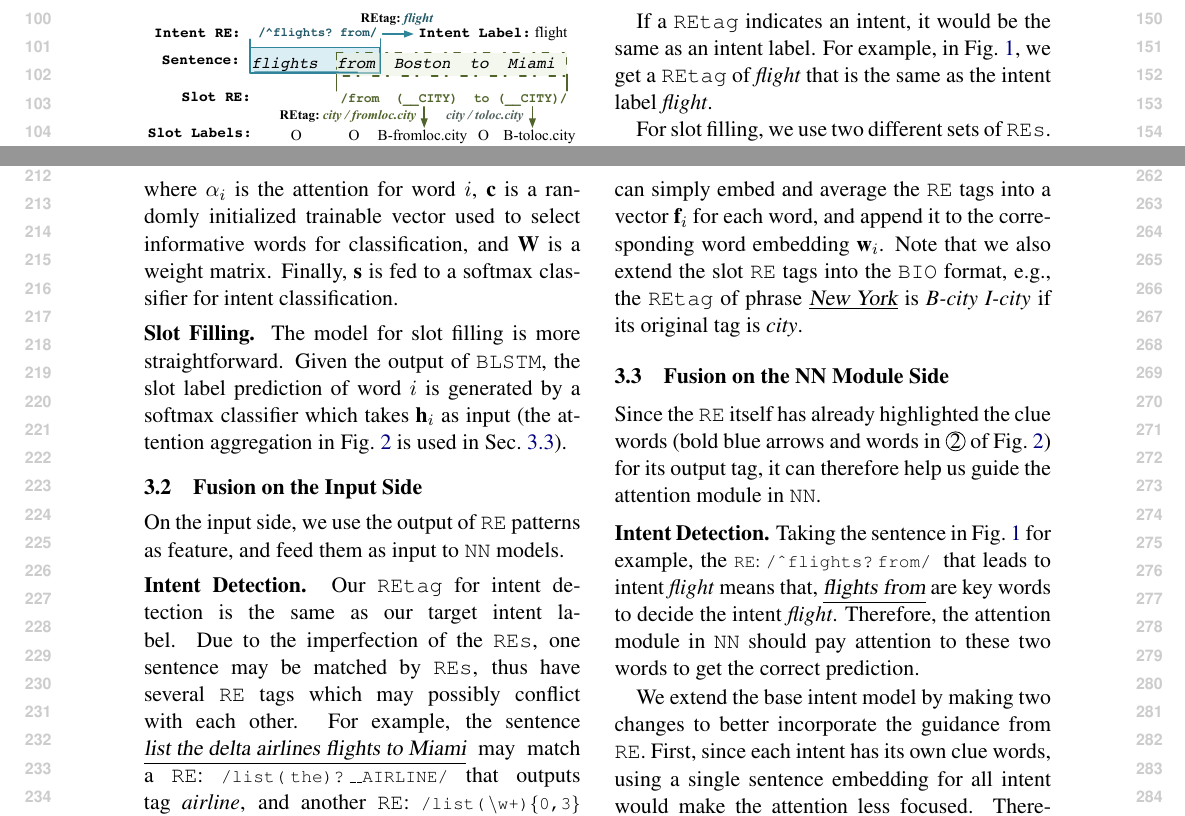
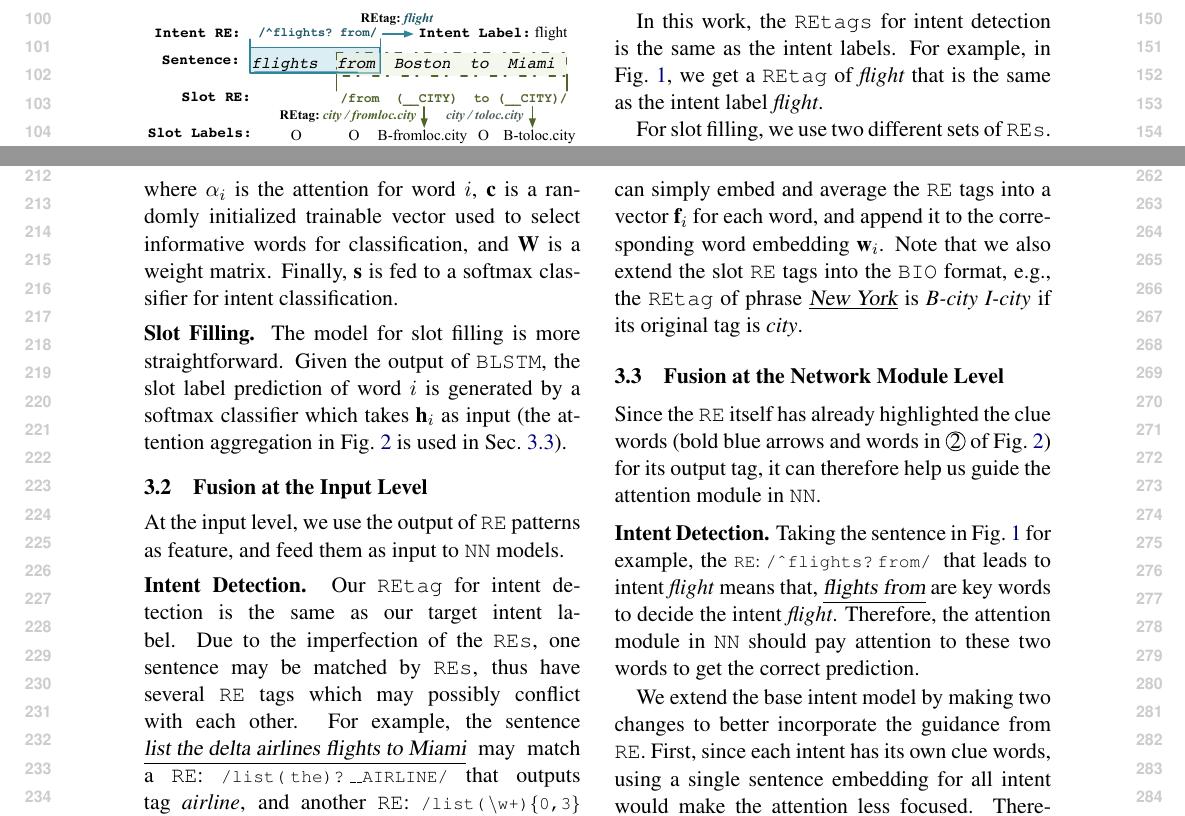
Before and after one commit to pfllo/re_and_nn, a LaTeX paper (acl2018.tex, which reads approach.tex, task.tex): two parts of pages 2 and 3 of 11, joined at a grey line, cut at the place of the change. Compiled offline with pdfLaTeX.

Commit message:
side to level, NN module to network module

```diff
--- a/approach.tex
+++ b/approach.tex
@@ -44,10 +44,10 @@ The model for slot filling is more straightforward. Given the output of \BLSTM,
 softmax classifier which takes $\textbf{h}_i$ as input (the attention aggregation in Fig.~\ref{fig_overview} is used in Sec.~\ref{interact_with_module}).
 
 
-\subsection{Fusion on the Input Side}
+\subsection{Fusion at the Input Level}
 \label{fusion_with_input}
 % Similar to the stacking technique \cite{wolpert1992stacked}, a straightforward way to combine \RE and \NN is to use the output of \RE patterns as feature, and feed them as input of \NN models.
-On the input side, we use the output of \RE patterns as feature, and feed them as input to \NN models.
+At the input level, we use the output of \RE patterns as feature, and feed them as input to \NN models.
 
 \cparagraph{Intent Detection}
 Our \REtag for intent detection is the same as our target intent label.
@@ -70,7 +70,7 @@ and average the \RE tags into a vector $\textbf{f}_i$ for each word, and append
 Note that we also extend the slot \RE tags into the \BIO format, e.g.,
 the \REtag of phrase \textsl{\underline{New York}} is \emph{B-city I-city} if its original tag is \emph{city}.
 
-\subsection{Fusion on the NN Module Side}
+\subsection{Fusion at the Network Module Level}
 \label{interact_with_module}
 Since the \RE itself has already highlighted the clue words (bold blue arrows and words in \circled{2} of Fig.~\ref{fig_overview}) for its output tag, it can therefore help us guide the attention module in \NN.
 % In \circled{2} of Fig.~\ref{fig_overview}, the bold blue arrows and words indicates the clue words marked by \RE.
--- a/task.tex
+++ b/task.tex
@@ -58,7 +58,8 @@ any texts that match the pattern. %The search is designed to return \red{every m
 We assign the corresponding \REtag to either the matched sentence (for intent detection) or some matched phrases (for slot filling).
 
 
-If a \REtag indicates an intent, it would be the same as an intent label.
+% If a \REtag indicates an intent, it would be the same as an intent label.
+In this work, the \REtags for intent detection is the same as the intent labels.
 For example,  %when applying the intent \RE
 in Fig.~\ref{atis_sample},
 % to the example sentence,
```
Also changed, not shown: evaluation.tex (+1 -1 lines), approach.tex (2 more changed lines).
